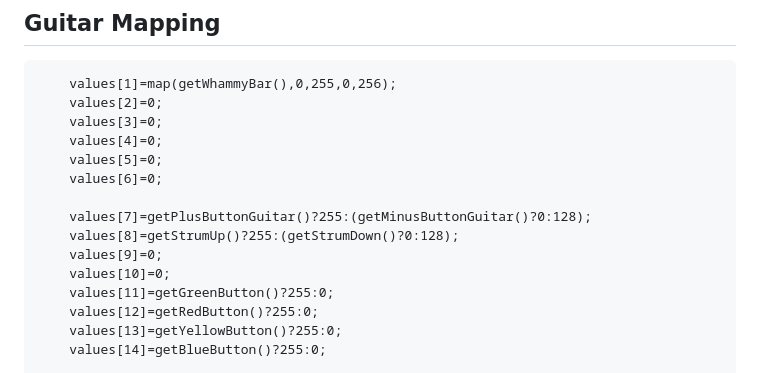
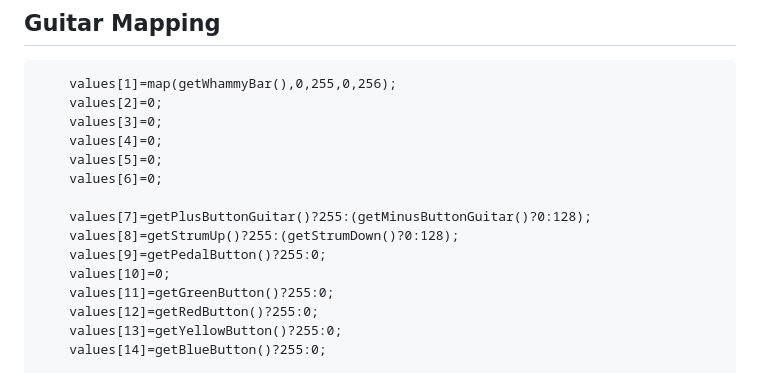
Before and after one commit to madhephaestus/WiiChuck, a Markdown page: README.md, the part around the change. GitHub-like rendering.

```diff
--- a/README.md
+++ b/README.md
@@ -187,7 +187,7 @@ uint8_t lastValue = nunchuck1.values[19];
 
 	values[7]=getPlusButtonGuitar()?255:(getMinusButtonGuitar()?0:128);
 	values[8]=getStrumUp()?255:(getStrumDown()?0:128);
-	values[9]=0;
+	values[9]=getPedalButton()?255:0;
 	values[10]=0;
 	values[11]=getGreenButton()?255:0;
 	values[12]=getRedButton()?255:0;
```
